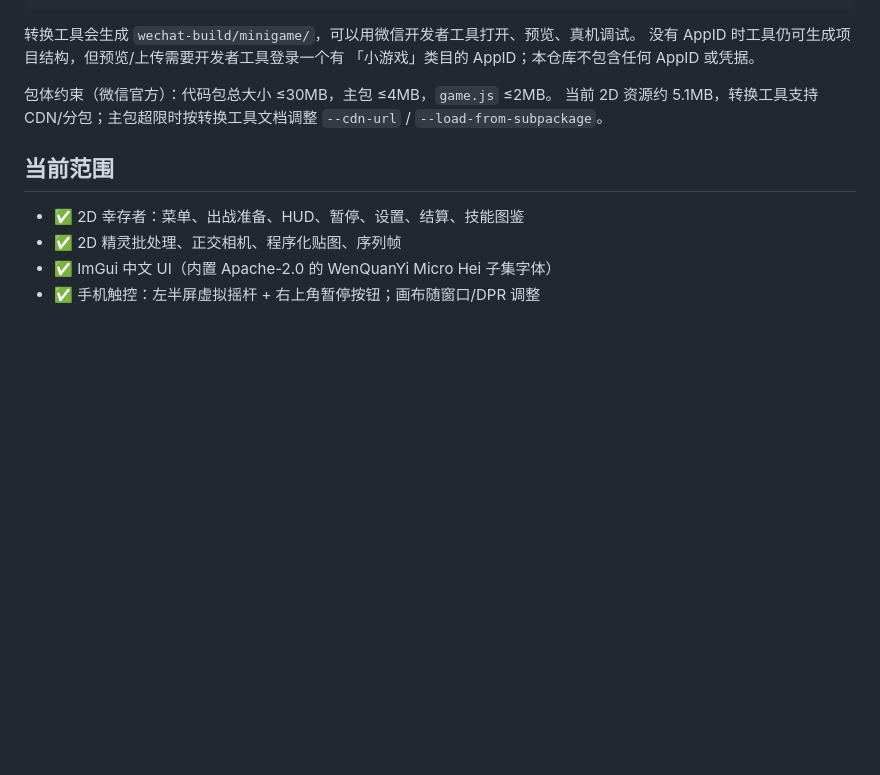
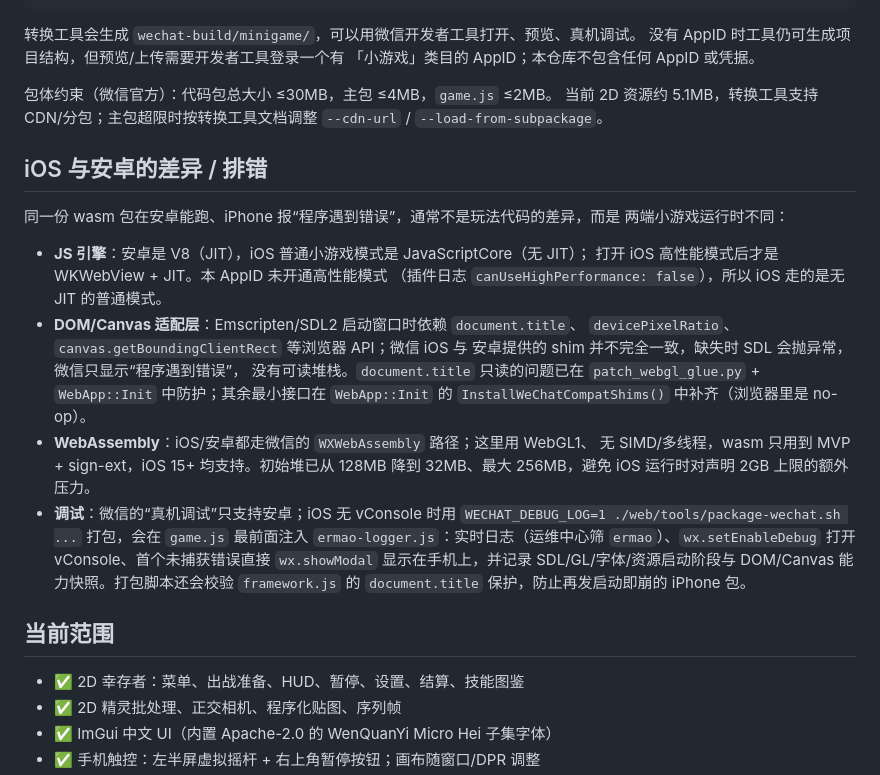
Before and after one commit to zhaoh008/ErMao, a Markdown page: web/README.md, the part around the change. GitHub-like rendering; blank space fills up the shorter version.

```diff
--- a/web/README.md
+++ b/web/README.md
@@ -62,6 +62,30 @@ WECHAT_MINI_GAME_APPID=wx你的AppID \
 当前 2D 资源约 5.1MB，转换工具支持 CDN/分包；主包超限时按转换工具文档调整
 `--cdn-url` / `--load-from-subpackage`。
 
+## iOS 与安卓的差异 / 排错
+
+同一份 wasm 包在安卓能跑、iPhone 报“程序遇到错误”，通常不是玩法代码的差异，而是
+两端小游戏运行时不同：
+
+- **JS 引擎**：安卓是 V8（JIT），iOS 普通小游戏模式是 JavaScriptCore（无 JIT）；
+  打开 iOS 高性能模式后才是 WKWebView + JIT。本 AppID 未开通高性能模式
+  （插件日志 `canUseHighPerformance: false`），所以 iOS 走的是无 JIT 的普通模式。
+- **DOM/Canvas 适配层**：Emscripten/SDL2 启动窗口时依赖 `document.title`、
+  `devicePixelRatio`、`canvas.getBoundingClientRect` 等浏览器 API；微信 iOS 与
+  安卓提供的 shim 并不完全一致，缺失时 SDL 会抛异常，微信只显示“程序遇到错误”，
+  没有可读堆栈。`document.title` 只读的问题已在 `patch_webgl_glue.py` +
+  `WebApp::Init` 中防护；其余最小接口在 `WebApp::Init` 的
+  `InstallWeChatCompatShims()` 中补齐（浏览器里是 no-op）。
+- **WebAssembly**：iOS/安卓都走微信的 `WXWebAssembly` 路径；这里用 WebGL1、
+  无 SIMD/多线程，wasm 只用到 MVP + sign-ext，iOS 15+ 均支持。初始堆已从 128MB
+  降到 32MB、最大 256MB，避免 iOS 运行时对声明 2GB 上限的额外压力。
+- **调试**：微信的“真机调试”只支持安卓；iOS 无 vConsole 时用
+  `WECHAT_DEBUG_LOG=1 ./web/tools/package-wechat.sh ...` 打包，会在 `game.js`
+  最前面注入 `ermao-logger.js`：实时日志（运维中心筛 `ermao`）、`wx.setEnableDebug`
+  打开 vConsole、首个未捕获错误直接 `wx.showModal` 显示在手机上，并记录
+  SDL/GL/字体/资源启动阶段与 DOM/Canvas 能力快照。打包脚本还会校验
+  `framework.js` 的 `document.title` 保护，防止再发启动即崩的 iPhone 包。
+
 ## 当前范围
 
 - ✅ 2D 幸存者：菜单、出战准备、HUD、暂停、设置、结算、技能图鉴
```
Also changed, not shown: 文档/screenshots/web/ios-after-webgl-mobile-844x390.png (added), 6 other files.
